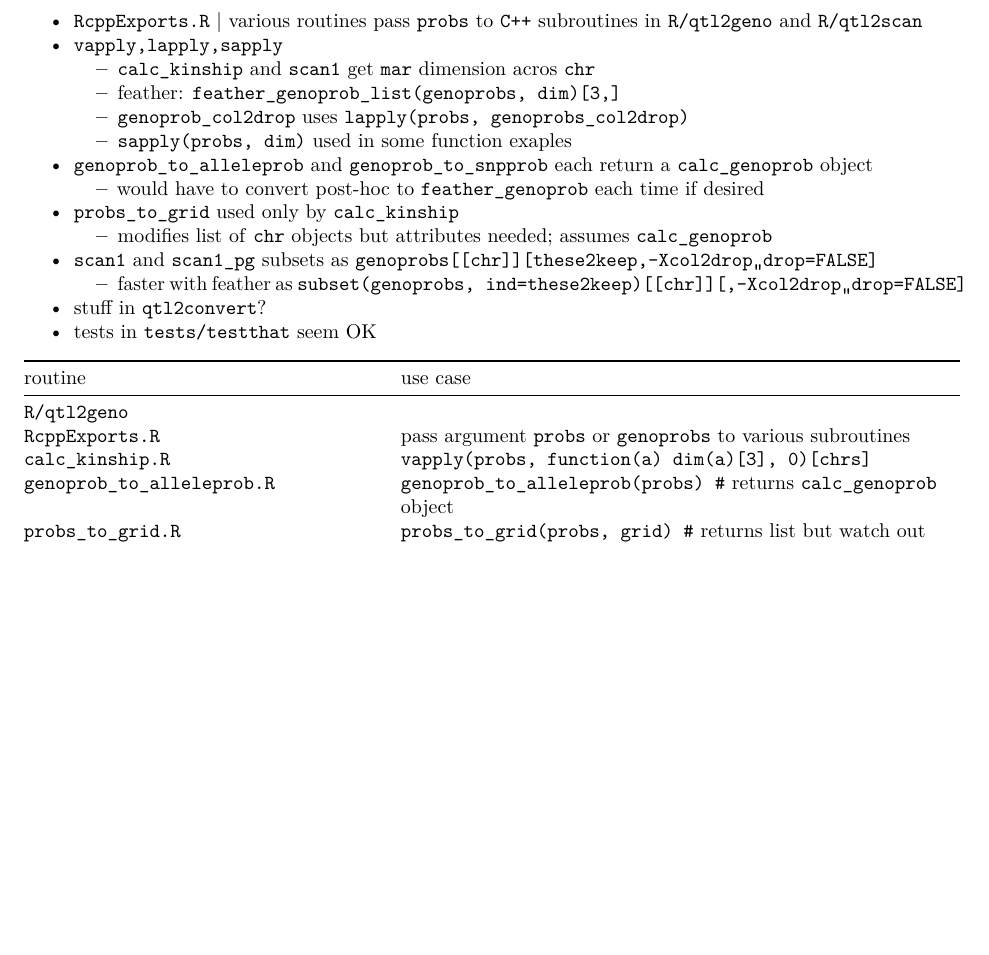
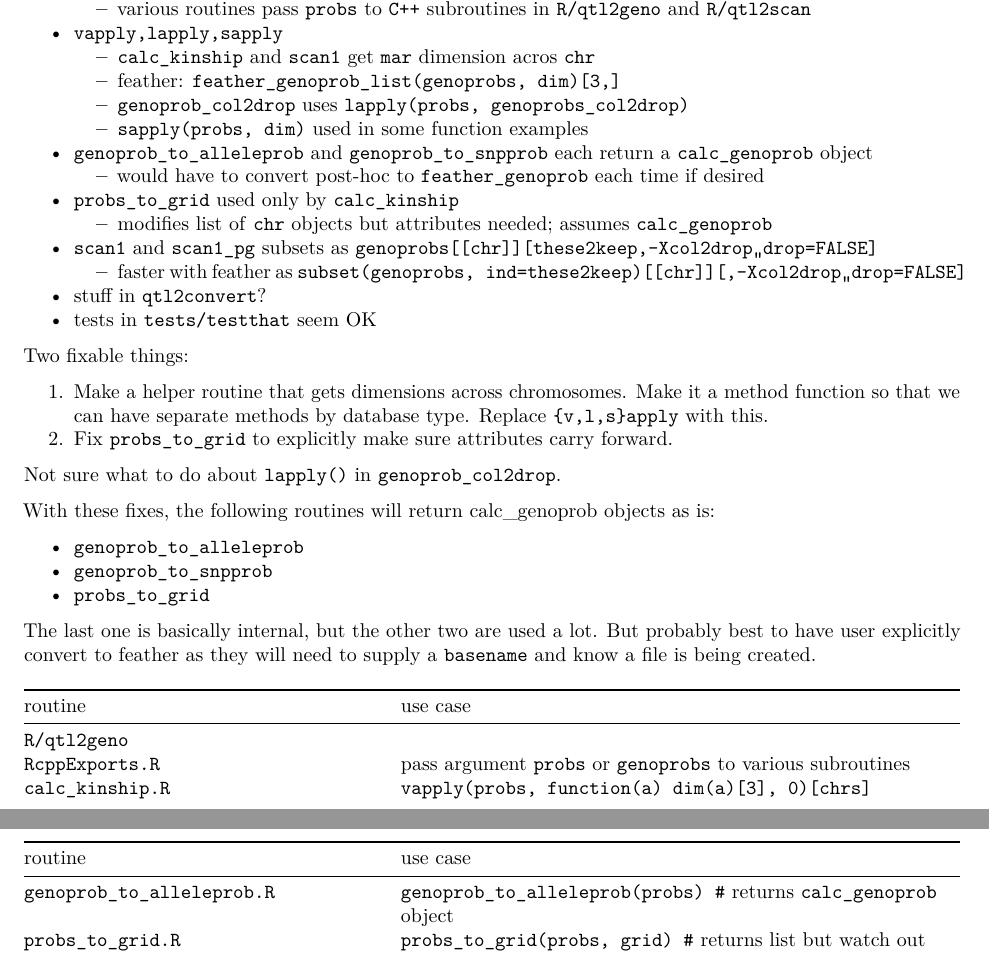
Before and after one commit to byandell/qtl2feather, an R Markdown document (inst/doc/genoprob_use_cases.Rmd): part of the page before the commit and two parts of pages 1 and 2 of 2 after it, the two joined at a grey line, cut so that both start at the same text, the shorter picture padded with empty space. Rendered offline with R 4.5, knitr and Pandoc, then LaTeX, with nearby package versions.

Commit message:
added more comments to use cases; added warning in feather_genoprob

```diff
--- a/inst/doc/genoprob_use_cases.Rmd
+++ b/inst/doc/genoprob_use_cases.Rmd
@@ -14,4 +14,3 @@ This documents use cases for `calc_genoprob` objects in package `Rqtl/qtl2geno`.
 Use `grep` to find use cases in `R/*.R` files. After looking for `genoprob` and `probs`,
 here are the cases that remain unsolved.
 
-* `RcppExports.R` | various routines pass `probs` to `C++` subroutines in `R/qtl2geno` and `R/qtl2scan`
@@ -18,8 +18,9 @@ here are the cases that remain unsolved.
+    + various routines pass `probs` to `C++` subroutines in `R/qtl2geno` and `R/qtl2scan`
 * `vapply,lapply,sapply`
     + `calc_kinship` and `scan1` get `mar` dimension acros `chr`
     + feather: `feather_genoprob_list(genoprobs, dim)[3,]`
     + `genoprob_col2drop` uses `lapply(probs, genoprobs_col2drop)`
-    + `sapply(probs, dim)` used in some function exaples
+    + `sapply(probs, dim)` used in some function examples
 * `genoprob_to_alleleprob` and `genoprob_to_snpprob` each return a `calc_genoprob` object
     + would have to convert post-hoc to `feather_genoprob` each time if desired
 * `probs_to_grid` used only by `calc_kinship`
@@ -30,10 +31,24 @@ here are the cases that remain unsolved.
 * stuff in `qtl2convert`?
 * tests in `tests/testthat` seem OK
 
+Two fixable things:
+
+1.	Make a helper routine that gets dimensions across chromosomes. Make it a method function so that we can have separate methods by database type. Replace `{v,l,s}apply` with this.
+2.	Fix `probs_to_grid` to explicitly make sure attributes carry forward.
+
+Not sure what to do about `lapply()` in `genoprob_col2drop`.
+
+With these fixes, the following routines will return calc_genoprob objects as is:
+
+* `genoprob_to_alleleprob`
+* `genoprob_to_snpprob`
+* `probs_to_grid`
+
+The last one is basically internal, but the other two are used a lot. But probably best to have user explicitly convert to feather as they will need to supply a `basename` and know a file is being created.
 
 routine                  |  use case
 ------------------------ | --------------------------------------
-`R/qtl2geno` |
+`R/qtl2geno` | ` `
 `RcppExports.R` | pass argument `probs` or `genoprobs` to various subroutines
 `calc_kinship.R` |    `vapply(probs, function(a) dim(a)[3], 0)[chrs]`
 `genoprob_to_alleleprob.R` | `genoprob_to_alleleprob(probs) #` returns `calc_genoprob` object
```
Also changed, not shown: R/feather_genoprob.R (+2 -0 lines), inst/doc/genoprob_use_cases.Rmd (1 more changed lines), 1 other file.
